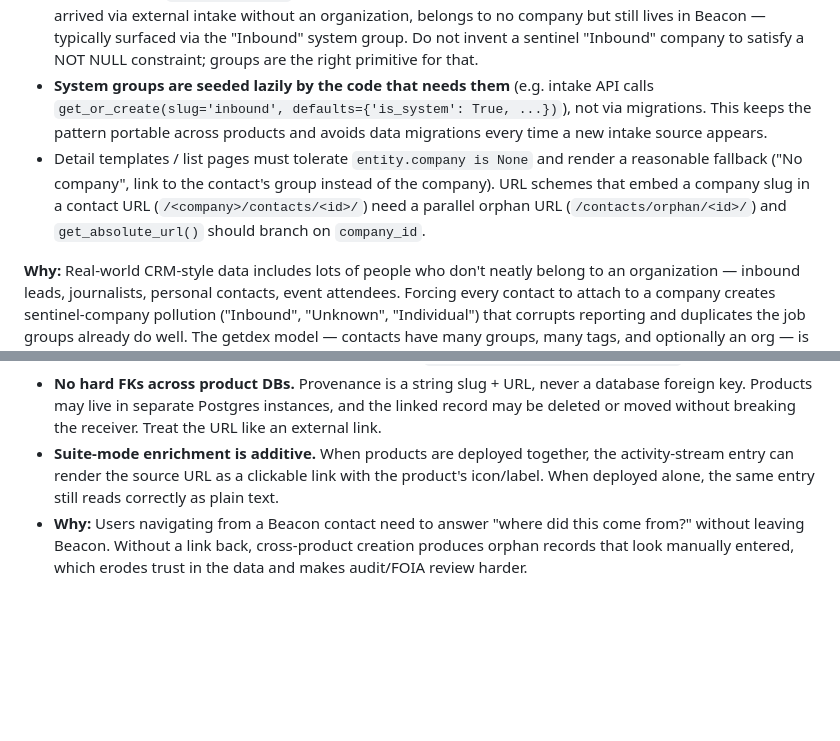
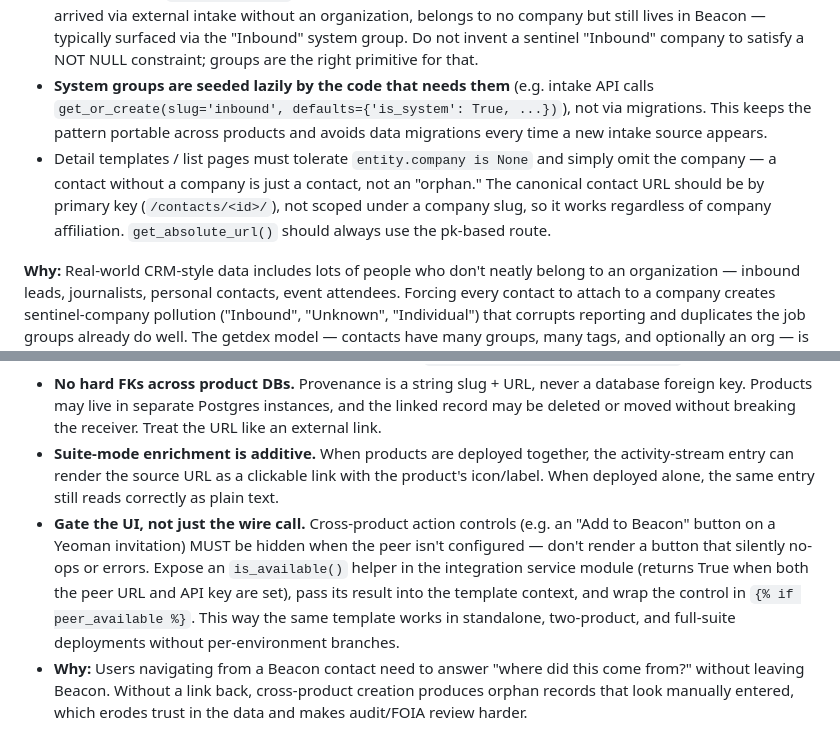
Before and after one commit to okeefedaniel/keel, a Markdown page: CLAUDE.md, 2 parts joined by grey strips. Drawn GitHub-style; blank space fills up the shorter version.

Commit message:
docs: drop "orphan" language — contacts without a company are just contacts
Co-Authored-By: Claude Opus 4.6 (1M context) <noreply@anthropic.com>

```diff
--- a/CLAUDE.md
+++ b/CLAUDE.md
@@ -262,7 +262,7 @@ Products that maintain people-style records (contacts, stakeholders, applicants)
 - Both are M2M on the entity — a contact can carry any number of tags AND any number of groups. Neither implies an org/parent affiliation — that is the job of a `Company` / `Organization` FK.
 - **Parent FK (e.g. `Contact.company`) MUST be nullable.** A contact the user knows personally, or one that arrived via external intake without an organization, belongs to no company but still lives in Beacon — typically surfaced via the "Inbound" system group. Do not invent a sentinel "Inbound" company to satisfy a NOT NULL constraint; groups are the right primitive for that.
 - **System groups are seeded lazily by the code that needs them** (e.g. intake API calls `get_or_create(slug='inbound', defaults={'is_system': True, ...})`), not via migrations. This keeps the pattern portable across products and avoids data migrations every time a new intake source appears.
-- Detail templates / list pages must tolerate `entity.company is None` and render a reasonable fallback ("No company", link to the contact's group instead of the company). URL schemes that embed a company slug in a contact URL (`/<company>/contacts/<id>/`) need a parallel orphan URL (`/contacts/orphan/<id>/`) and `get_absolute_url()` should branch on `company_id`.
+- Detail templates / list pages must tolerate `entity.company is None` and simply omit the company — a contact without a company is just a contact, not an "orphan." The canonical contact URL should be by primary key (`/contacts/<id>/`), not scoped under a company slug, so it works regardless of company affiliation. `get_absolute_url()` should always use the pk-based route.
 
 **Why:** Real-world CRM-style data includes lots of people who don't neatly belong to an organization — inbound leads, journalists, personal contacts, event attendees. Forcing every contact to attach to a company creates sentinel-company pollution ("Inbound", "Unknown", "Individual") that corrupts reporting and duplicates the job groups already do well. The getdex model — contacts have many groups, many tags, and optionally an org — is a better fit.
 
@@ -275,6 +275,7 @@ When one DockLabs product creates a record in another (e.g., Yeoman creates a Co
 - **Standalone deployment must still work.** Provenance fields are always optional. A product deployed alone (with no peers calling it) functions identically; the fields stay blank. Likewise the sending product gracefully no-ops when its peer's URL/API key isn't configured (`if not BEACON_INTAKE_URL: return`).
 - **No hard FKs across product DBs.** Provenance is a string slug + URL, never a database foreign key. Products may live in separate Postgres instances, and the linked record may be deleted or moved without breaking the receiver. Treat the URL like an external link.
 - **Suite-mode enrichment is additive.** When products are deployed together, the activity-stream entry can render the source URL as a clickable link with the product's icon/label. When deployed alone, the same entry still reads correctly as plain text.
+- **Gate the UI, not just the wire call.** Cross-product action controls (e.g. an "Add to Beacon" button on a Yeoman invitation) MUST be hidden when the peer isn't configured — don't render a button that silently no-ops or errors. Expose an `is_available()` helper in the integration service module (returns True when both the peer URL and API key are set), pass its result into the template context, and wrap the control in `{% if peer_available %}`. This way the same template works in standalone, two-product, and full-suite deployments without per-environment branches.
 - **Why:** Users navigating from a Beacon contact need to answer "where did this come from?" without leaving Beacon. Without a link back, cross-product creation produces orphan records that look manually entered, which erodes trust in the data and makes audit/FOIA review harder.
 
 ## Security
```
